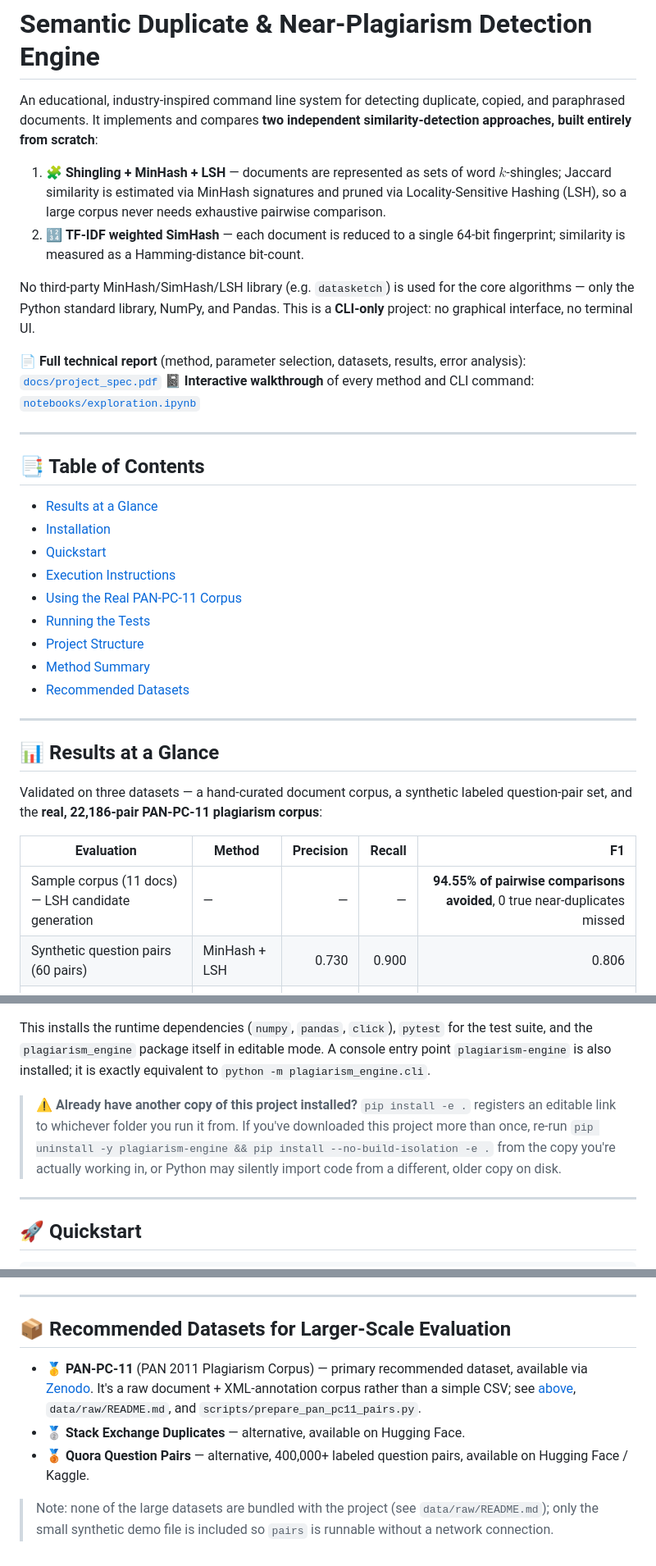
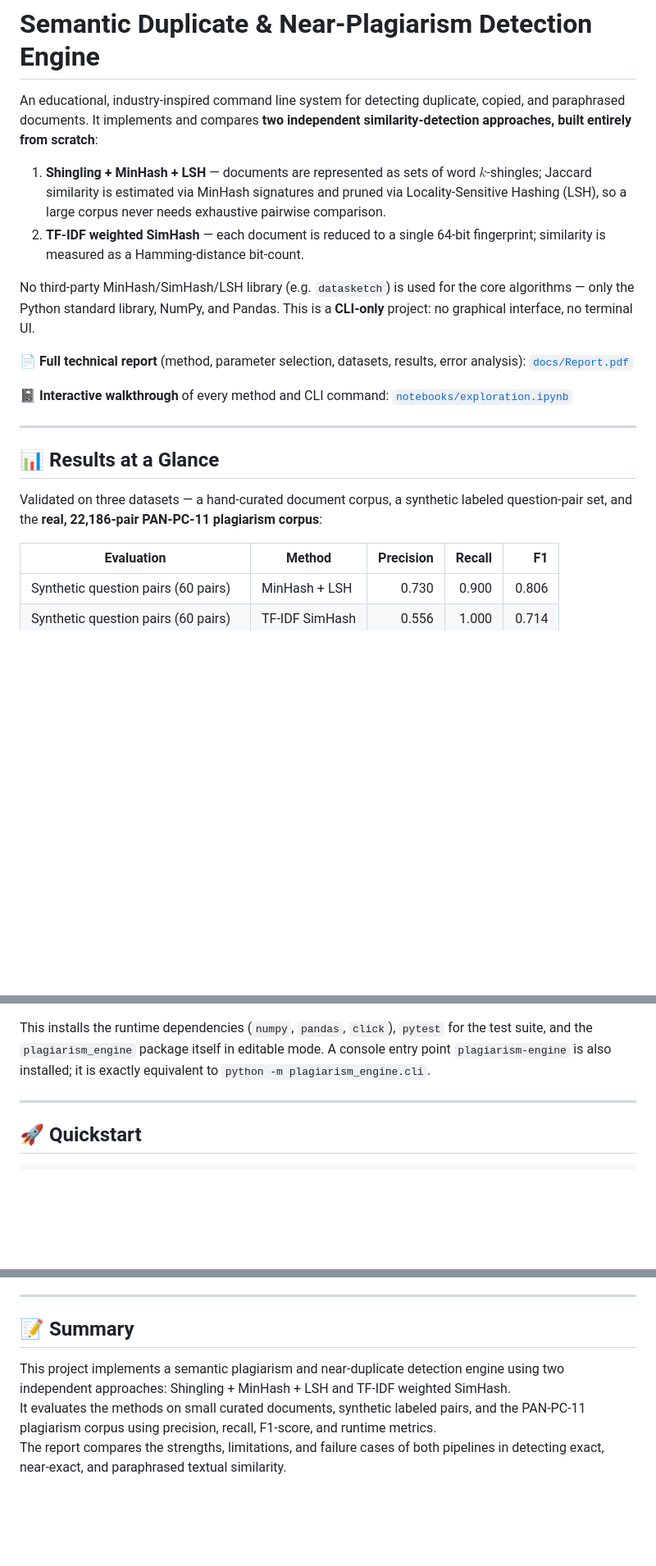
Before and after one commit to alitkbbl/Semantic-Plagiarism-Engine, a Markdown page: README.md, 3 parts joined by grey strips. Shown at 82% size. Rendered like a GitHub page; blank space fills up the shorter version.

```diff
--- a/README.md
+++ b/README.md
@@ -2,27 +2,14 @@
 
 An educational, industry-inspired command line system for detecting duplicate, copied, and paraphrased documents. It implements and compares **two independent similarity-detection approaches, built entirely from scratch**:
 
-1. 🧩 **Shingling + MinHash + LSH** — documents are represented as sets of word $k$-shingles; Jaccard similarity is estimated via MinHash signatures and pruned via Locality-Sensitive Hashing (LSH), so a large corpus never needs exhaustive pairwise comparison.
-2. 🔢 **TF-IDF weighted SimHash** — each document is reduced to a single 64-bit fingerprint; similarity is measured as a Hamming-distance bit-count.
+1. **Shingling + MinHash + LSH** — documents are represented as sets of word $k$-shingles; Jaccard similarity is estimated via MinHash signatures and pruned via Locality-Sensitive Hashing (LSH), so a large corpus never needs exhaustive pairwise comparison.
+2. **TF-IDF weighted SimHash** — each document is reduced to a single 64-bit fingerprint; similarity is measured as a Hamming-distance bit-count.
 
 No third-party MinHash/SimHash/LSH library (e.g. `datasketch`) is used for the core algorithms — only the Python standard library, NumPy, and Pandas. This is a **CLI-only** project: no graphical interface, no terminal UI.
 
-📄 **Full technical report** (method, parameter selection, datasets, results, error analysis): [`docs/project_spec.pdf`](docs/Report.pdf)
+📄 **Full technical report** (method, parameter selection, datasets, results, error analysis): [`docs/Report.pdf`](docs/Report.pdf)
+
 📓 **Interactive walkthrough** of every method and CLI command: [`notebooks/exploration.ipynb`](notebooks/exploration.ipynb)
-
----
-
-## 📑 Table of Contents
-
-- [Results at a Glance](#-results-at-a-glance)
-- [Installation](#️-installation)
-- [Quickstart](#-quickstart)
-- [Execution Instructions](#-execution-instructions)
-- [Using the Real PAN-PC-11 Corpus](#-using-the-real-pan-pc-11-corpus)
-- [Running the Tests](#-running-the-tests)
-- [Project Structure](#-project-structure)
-- [Method Summary](#-method-summary)
-- [Recommended Datasets](#-recommended-datasets-for-larger-scale-evaluation)
 
 ---
 
@@ -32,7 +19,6 @@ Validated on three datasets — a hand-curated document corpus, a synthetic labe
 
 | Evaluation | Method | Precision | Recall | F1 |
 |---|---|---:|---:|---:|
-| Sample corpus (11 docs) — LSH candidate generation | — | — | — | **94.55% of pairwise comparisons avoided**, 0 true near-duplicates missed |
 | Synthetic question pairs (60 pairs) | MinHash + LSH | 0.730 | 0.900 | 0.806 |
 | Synthetic question pairs (60 pairs) | TF-IDF SimHash | 0.556 | 1.000 | 0.714 |
 | Real PAN-PC-11 (4,000 pairs, tuned) | MinHash + LSH | 0.971 | 0.875 | **0.920** |
@@ -64,8 +50,6 @@ pip install -e ".[dev]"
 
 This installs the runtime dependencies (`numpy`, `pandas`, `click`), `pytest` for the test suite, and the `plagiarism_engine` package itself in editable mode. A console entry point `plagiarism-engine` is also installed; it is exactly equivalent to `python -m plagiarism_engine.cli`.
 
-> ⚠️ **Already have another copy of this project installed?**
-> `pip install -e .` registers an editable link to whichever folder you run it from. If you've downloaded this project more than once, re-run `pip uninstall -y plagiarism-engine && pip install --no-build-isolation -e .` from the copy you're actually working in, or Python may silently import code from a different, older copy on disk.
 
 ---
 
@@ -235,11 +223,7 @@ semantic-plagiarism-engine/
 📄 See `docs/project_spec.pdf` for the full write-up: why exact pairwise Jaccard comparison is O(n²), how LSH's banding scheme trades off false positives/negatives, parameter selection for both pipelines (including the automatic threshold-sweep methodology), and a worked error analysis of specific misclassified pairs from both the synthetic and real-corpus experiments.
 
 ---
-
-## 📦 Recommended Datasets for Larger-Scale Evaluation
-
-- 🥇 **PAN-PC-11** (PAN 2011 Plagiarism Corpus) — primary recommended dataset, available via [Zenodo](https://zenodo.org/records/3250095). It's a raw document + XML-annotation corpus rather than a simple CSV; see [above](#-using-the-real-pan-pc-11-corpus), `data/raw/README.md`, and `scripts/prepare_pan_pc11_pairs.py`.
-- 🥈 **Stack Exchange Duplicates** — alternative, available on Hugging Face.
-- 🥉 **Quora Question Pairs** — alternative, 400,000+ labeled question pairs, available on Hugging Face / Kaggle.
-
-> Note: none of the large datasets are bundled with the project (see `data/raw/README.md`); only the small synthetic demo file is included so `pairs` is runnable without a network connection.
+## 📝 Summary
+This project implements a semantic plagiarism and near-duplicate detection engine using two independent approaches: Shingling + MinHash + LSH and TF-IDF weighted SimHash.
+It evaluates the methods on small curated documents, synthetic labeled pairs, and the PAN-PC-11 plagiarism corpus using precision, recall, F1-score, and runtime metrics.
+The report compares the strengths, limitations, and failure cases of both pipelines in detecting exact, near-exact, and paraphrased textual similarity.
```
Also changed, not shown: other parts of README.md (+7 -3 lines).
